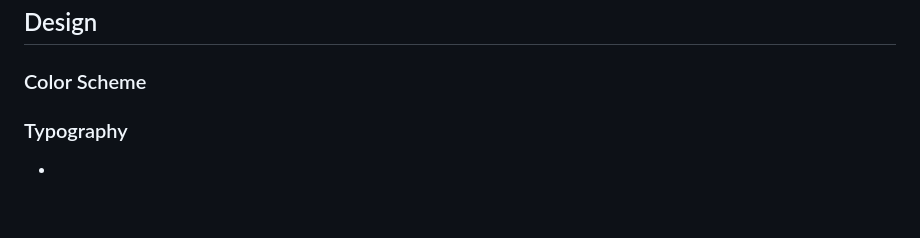
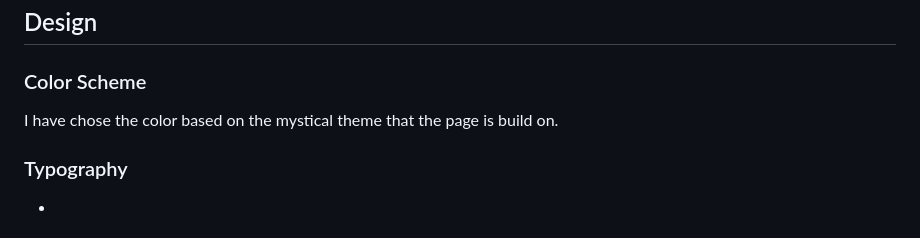
Before and after one commit to Johan-4P/Mysterious-Things, a Markdown page: README.md, the part around the change. GitHub-like rendering; blank space fills up the shorter version.

Commit message:
Working on Readme file

```diff
--- a/README.md
+++ b/README.md
@@ -69,6 +69,8 @@ Overview
 ## Design
 
 ### Color Scheme
+I have chose the color based on the mystical theme that the page is build on.
+
 
 
 ### Typography
```
Also changed, not shown: assets/images/color-scheme.png (added).
